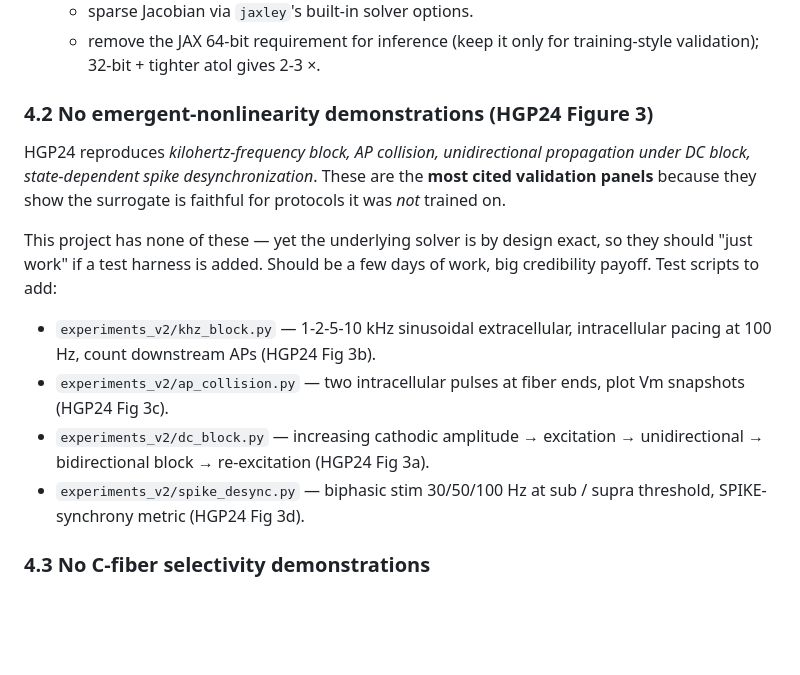
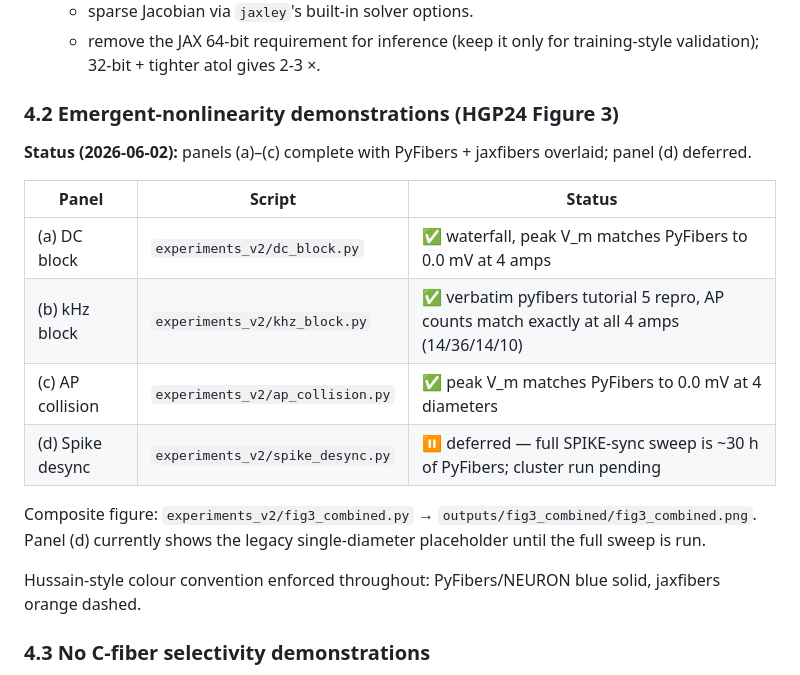
Before and after one commit to CellularSyntax/jaxon, a Markdown page: AUDIT.md, the part around the change. Rendered like a GitHub page; blank space fills up the shorter version.

Commit message:
docs: record Fig 3 panel (a)–(c) status with PyFibers comparison
CHANGELOG: detailed entries for the three matched panels (DC block,
kHz block, AP collision) and the Windows NEURON PYTHONPATH fix that
made the comparisons runnable on the dev host.

AUDIT §4.2: replace the speculative "to-add" list with the current
status table; mark panel (d) as deferred to cluster.

```diff
--- a/AUDIT.md
+++ b/AUDIT.md
@@ -212,26 +212,24 @@ Three options, listed in order of effort:
    * remove the JAX 64-bit requirement for inference (keep it only for
      training-style validation); 32-bit + tighter atol gives 2-3 ×.
 
-### 4.2 No emergent-nonlinearity demonstrations (HGP24 Figure 3)
+### 4.2 Emergent-nonlinearity demonstrations (HGP24 Figure 3)
 
-HGP24 reproduces *kilohertz-frequency block, AP collision, unidirectional
-propagation under DC block, state-dependent spike desynchronization*.
-These are the **most cited validation panels** because they show the
-surrogate is faithful for protocols it was *not* trained on.
+**Status (2026-06-02):** panels (a)–(c) complete with PyFibers + jaxfibers
+overlaid; panel (d) deferred.
 
-This project has none of these — yet the underlying solver is by design
-exact, so they should "just work" if a test harness is added. Should be
-a few days of work, big credibility payoff. Test scripts to add:
+| Panel | Script | Status |
+|-------|--------|--------|
+| (a) DC block | `experiments_v2/dc_block.py` | ✅ waterfall, peak V_m matches PyFibers to 0.0 mV at 4 amps |
+| (b) kHz block | `experiments_v2/khz_block.py` | ✅ verbatim pyfibers tutorial 5 repro, AP counts match exactly at all 4 amps (14/36/14/10) |
+| (c) AP collision | `experiments_v2/ap_collision.py` | ✅ peak V_m matches PyFibers to 0.0 mV at 4 diameters |
+| (d) Spike desync | `experiments_v2/spike_desync.py` | ⏸ deferred — full SPIKE-sync sweep is ~30 h of PyFibers; cluster run pending |
 
-* `experiments_v2/khz_block.py` — 1-2-5-10 kHz sinusoidal extracellular,
-  intracellular pacing at 100 Hz, count downstream APs (HGP24 Fig 3b).
-* `experiments_v2/ap_collision.py` — two intracellular pulses at fiber
-  ends, plot Vm snapshots (HGP24 Fig 3c).
-* `experiments_v2/dc_block.py` — increasing cathodic amplitude →
-  excitation → unidirectional → bidirectional block → re-excitation
-  (HGP24 Fig 3a).
-* `experiments_v2/spike_desync.py` — biphasic stim 30/50/100 Hz at sub /
-  supra threshold, SPIKE-synchrony metric (HGP24 Fig 3d).
+Composite figure: `experiments_v2/fig3_combined.py` →
+`outputs/fig3_combined/fig3_combined.png`. Panel (d) currently shows the
+legacy single-diameter placeholder until the full sweep is run.
+
+Hussain-style colour convention enforced throughout: PyFibers/NEURON blue
+solid, jaxfibers orange dashed.
 
 ### 4.3 No C-fiber selectivity demonstrations
 
```
Also changed, not shown: CHANGELOG.md (+21 -0 lines).
